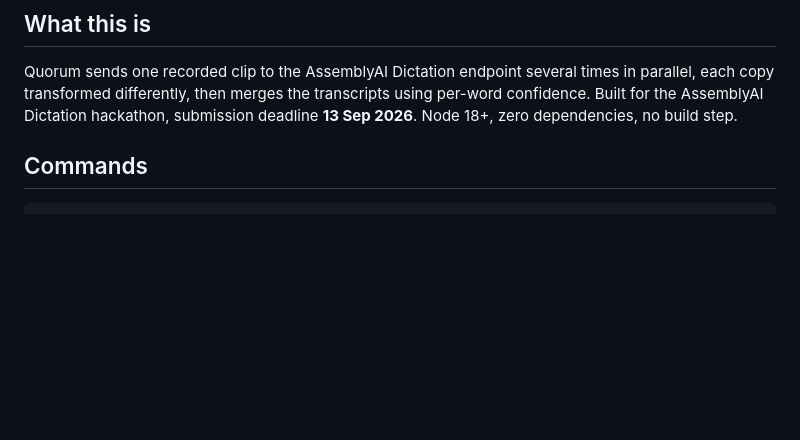
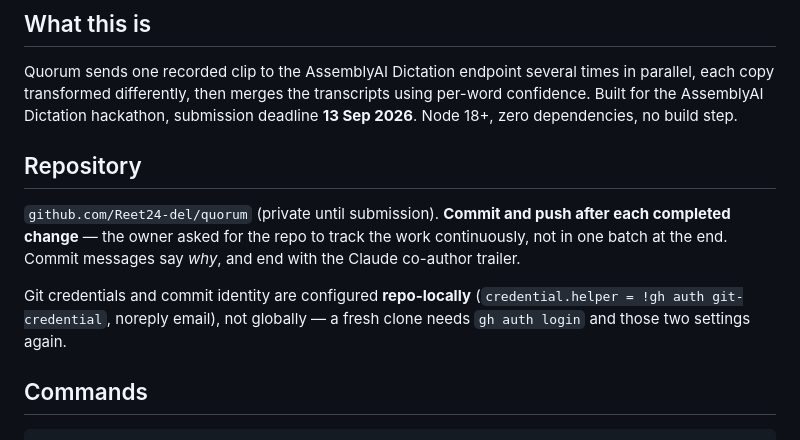
Before and after one commit to Reet24-del/quorum, a Markdown page: CLAUDE.md, the part around the change. Rendered like a GitHub page; blank space fills up the shorter version.

Commit message:
Record the commit-as-you-go workflow in CLAUDE.md
The repo is meant to track the work continuously, so future sessions need
to know to commit and push after each change, and that credentials and
identity are repo-local rather than global.

Co-Authored-By: Claude Opus 5 <noreply@anthropic.com>

```diff
--- a/CLAUDE.md
+++ b/CLAUDE.md
@@ -8,6 +8,17 @@ Quorum sends one recorded clip to the AssemblyAI Dictation endpoint several time
 parallel, each copy transformed differently, then merges the transcripts using per-word
 confidence. Built for the AssemblyAI Dictation hackathon, submission deadline
 **13 Sep 2026**. Node 18+, zero dependencies, no build step.
+
+## Repository
+
+`github.com/Reet24-del/quorum` (private until submission). **Commit and push after
+each completed change** — the owner asked for the repo to track the work continuously,
+not in one batch at the end. Commit messages say *why*, and end with the Claude
+co-author trailer.
+
+Git credentials and commit identity are configured **repo-locally**
+(`credential.helper = !gh auth git-credential`, noreply email), not globally — a fresh
+clone needs `gh auth login` and those two settings again.
 
 ## Commands
 
```
